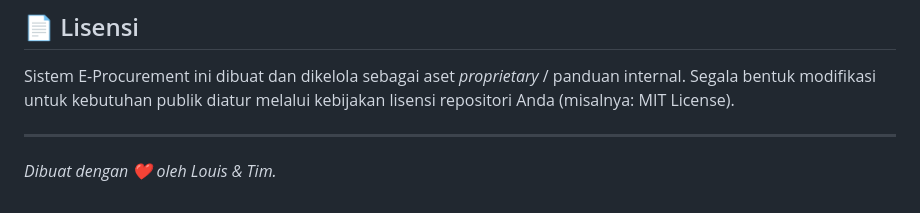
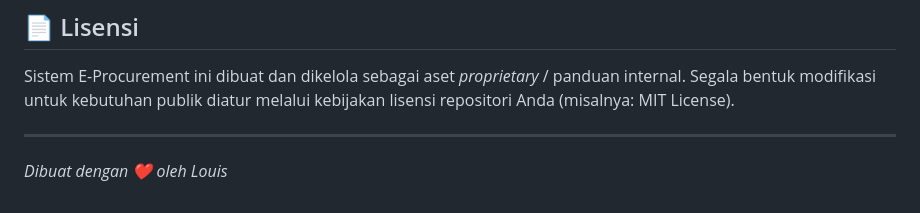
Before and after one commit to louisukdc/Surat-Pesanan, a Markdown page: README.md, the part around the change. Drawn GitHub-style.

Commit message:
penambahan readme.md

```diff
--- a/README.md
+++ b/README.md
@@ -97,4 +97,4 @@ Proyek ini memisahkan logika backend (*API endpoint*) dari antarmuka visual (UI)
 Sistem E-Procurement ini dibuat dan dikelola sebagai aset *proprietary* / panduan internal. Segala bentuk modifikasi untuk kebutuhan publik diatur melalui kebijakan lisensi repositori Anda (misalnya: MIT License).
 
 ---
-*Dibuat dengan ❤️ oleh Louis & Tim.*
+*Dibuat dengan ❤️ oleh Louis*
```
